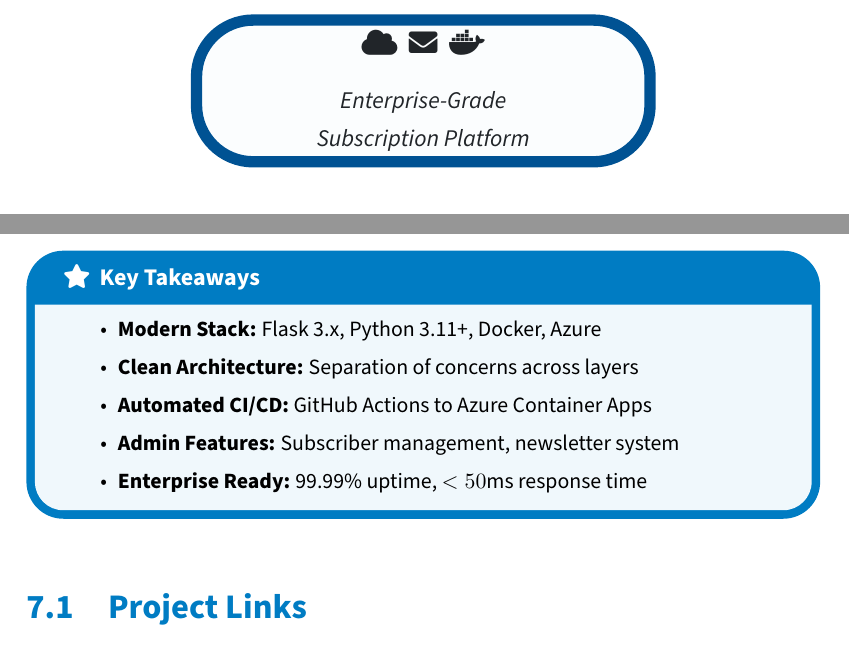
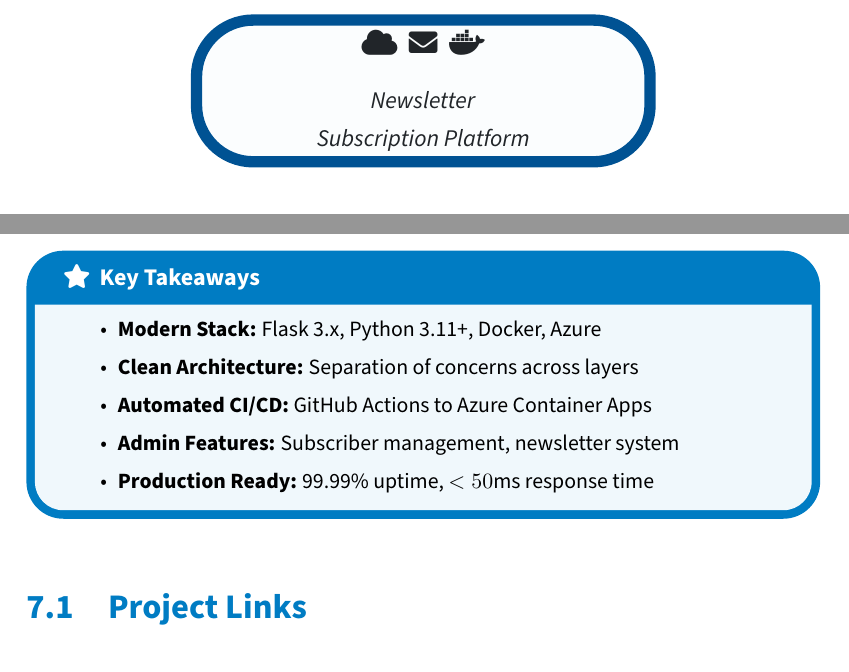
Before and after one commit to mela-malen/hello-cicd, a LaTeX document (handouts/src/main.tex): two parts of pages 2 and 18 of 19, joined at a grey line, cut so that both start at the same text. Compiled offline with pdfLaTeX; a LaTeX package or settings file that is missing is left out.

Commit message:
fix(handouts): Remove 'Enterprise-Grade Flask' references
- Change 'Enterprise-Grade Flask Subscription Platform' to 'Newsletter Subscription Platform'
- Update subtitle icons to say 'Newsletter' instead of 'Enterprise-Grade'
- Change 'Enterprise Ready' to 'Production Ready' in summary

```diff
--- a/handouts/src/main.tex
+++ b/handouts/src/main.tex
@@ -151,7 +151,7 @@
     \color{brandblue}
     \textbf{\Huge NEWSLETTER} \\
     \vspace{0.5cm}
-    \Large \textit{Enterprise-Grade Flask Subscription Platform} \\
+    \Large \textit{Newsletter Subscription Platform} \\
     \large \textcolor{accentblue}{Project Documentation for CM Corp}
 }
 \author{\textbf{Team DePLOJ} \\
@@ -169,7 +169,7 @@ Arbiona, Claude, Fredrick, Martina, Mikaela, Nahrin}
 \begin{center}
 	\begin{tikzpicture}
 		\node[draw=brandblue, line width=2mm, rounded corners=1cm, fill=lightblue!10, minimum width=8cm, minimum height=2.5cm, align=center]
-		{\Large \faCloud \ \ \faEnvelope \ \ \faDocker \\[0.3cm] \large \textit{Enterprise-Grade} \\ \large \textit{Subscription Platform}};
+		{\Large \faCloud \ \ \faEnvelope \ \ \faDocker \\[0.3cm] \large \textit{Newsletter} \\ \large \textit{Subscription Platform}};
 	\end{tikzpicture}
 \end{center}
 \vspace{3cm}
@@ -666,7 +666,7 @@ The \textbf{Newsletter} platform represents a complete, production-ready subscri
 		\item \textbf{Clean Architecture:} Separation of concerns across layers
 		\item \textbf{Automated CI/CD:} GitHub Actions to Azure Container Apps
 		\item \textbf{Admin Features:} Subscriber management, newsletter system
-		\item \textbf{Enterprise Ready:} 99.99\% uptime, $<50$ms response time
+		\item \textbf{Production Ready:} 99.99\% uptime, $<50$ms response time
 	\end{itemize}
 \end{featurebox}
 
```
